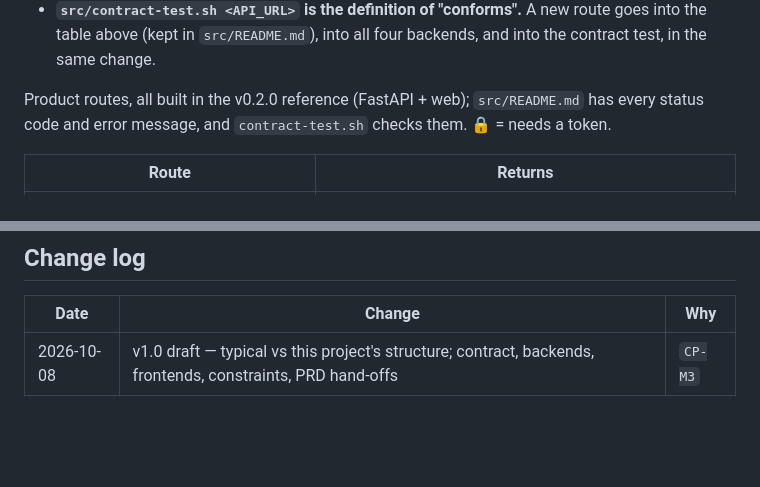
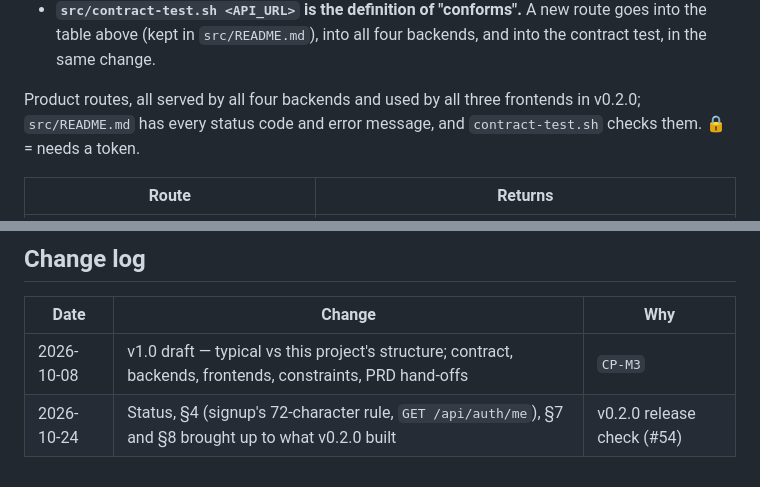
Before and after one commit to mafudge/rec-league-manager, a Markdown page: docs/03-architecture.md, 2 parts joined by grey strips. GitHub-like rendering; blank space fills up the shorter version.

```diff
--- a/docs/03-architecture.md
+++ b/docs/03-architecture.md
@@ -95,7 +96,7 @@ Rules that apply to every route, present and future:
 - **No trailing-slash surprises.** Django, whose convention is a trailing slash, accepts both forms without redirecting.
 - **`src/contract-test.sh <API_URL>` is the definition of "conforms".** A new route goes into the table above (kept in `src/README.md`), into all four backends, and into the contract test, in the same change.
 
-Product routes, all built in the v0.2.0 reference (FastAPI + web); `src/README.md` has every status code and error message, and `contract-test.sh` checks them. 🔒 = needs a token.
+Product routes, all served by all four backends and used by all three frontends in v0.2.0; `src/README.md` has every status code and error message, and `contract-test.sh` checks them. 🔒 = needs a token.
 
 | Route | Returns |
 |---|---|
@@ -216,3 +217,4 @@ These follow the PRD's stated leans and are **proposed** until the next PRD revi
 | Date | Change | Why |
 |---|---|---|
 | 2026-10-08 | v1.0 draft — typical vs this project's structure; contract, backends, frontends, constraints, PRD hand-offs | `CP-M3` |
+| 2026-10-24 | Status, §4 (signup's 72-character rule, `GET /api/auth/me`), §7 and §8 brought up to what v0.2.0 built | v0.2.0 release check (#54) |
```
Also changed, not shown: other parts of docs/03-architecture.md (+7 -6 lines).
